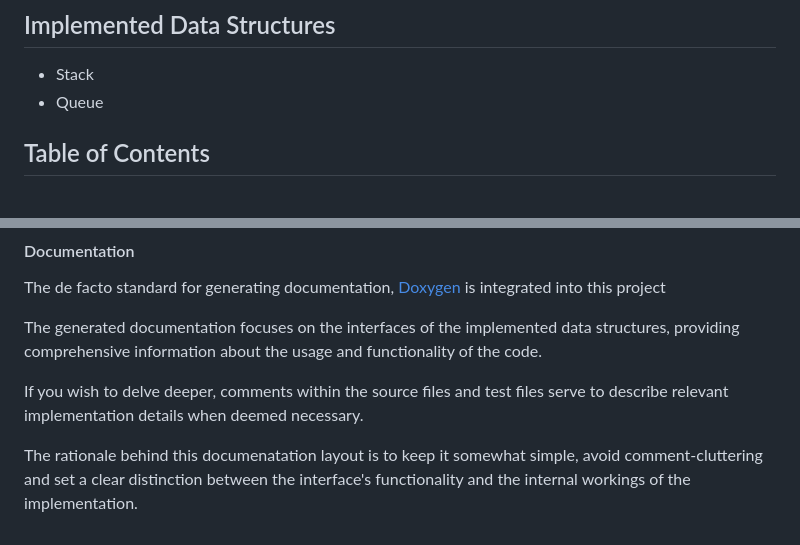
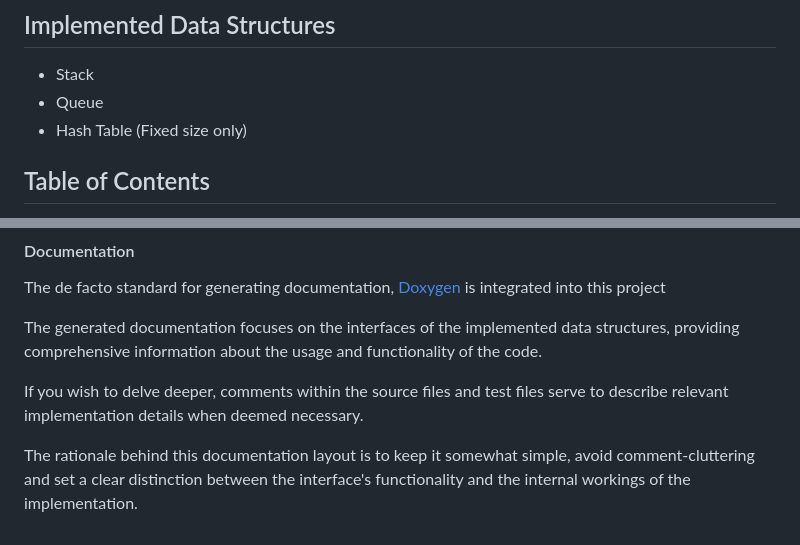
Before and after one commit to guilleng/c-adts, a Markdown page: README.md, 2 parts joined by grey strips. Rendered like a GitHub page.

```diff
--- a/README.md
+++ b/README.md
@@ -6,6 +6,7 @@ A basic C data structure library.
 
 + Stack
 + Queue
++ Hash Table (Fixed size only)
 
 ## Table of Contents
 
@@ -88,6 +89,6 @@ functionality of the code.
 If you wish to delve deeper, comments within the source files and test files
 serve to describe relevant implementation details when deemed necessary.
 
-The rationale behind this documenatation layout is to keep it somewhat simple,
+The rationale behind this documentation layout is to keep it somewhat simple,
 avoid comment-cluttering and set a clear distinction between the interface's
 functionality and the internal workings of the implementation.
```
